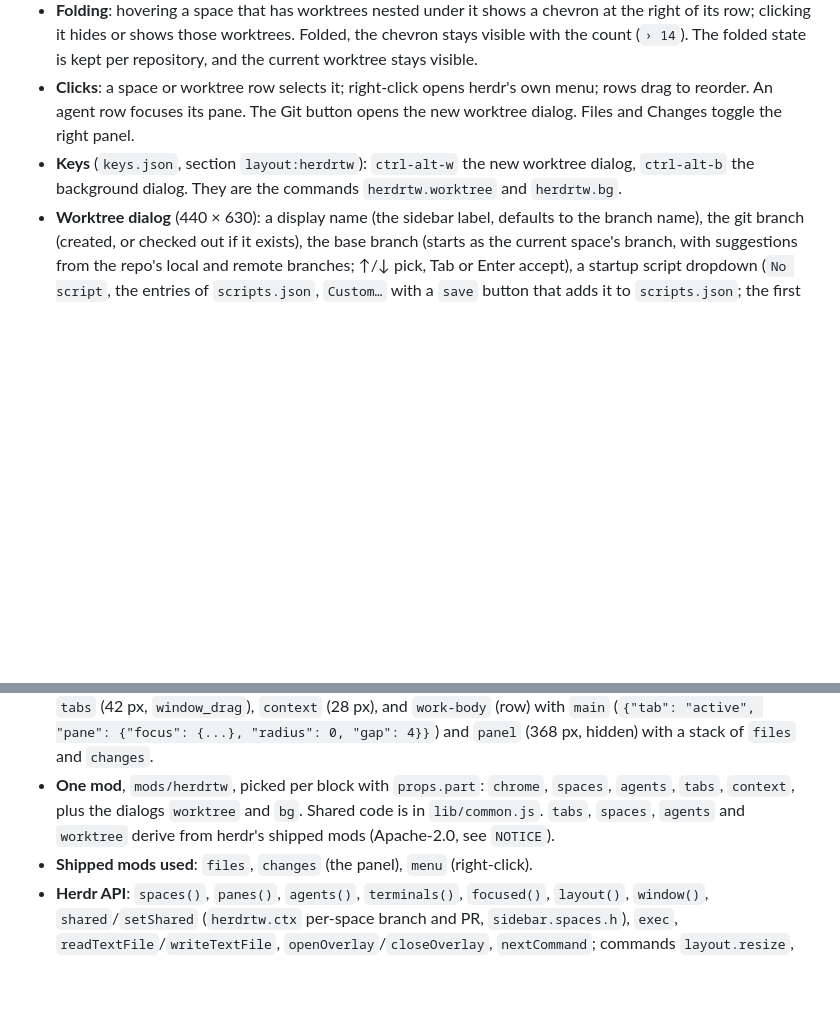
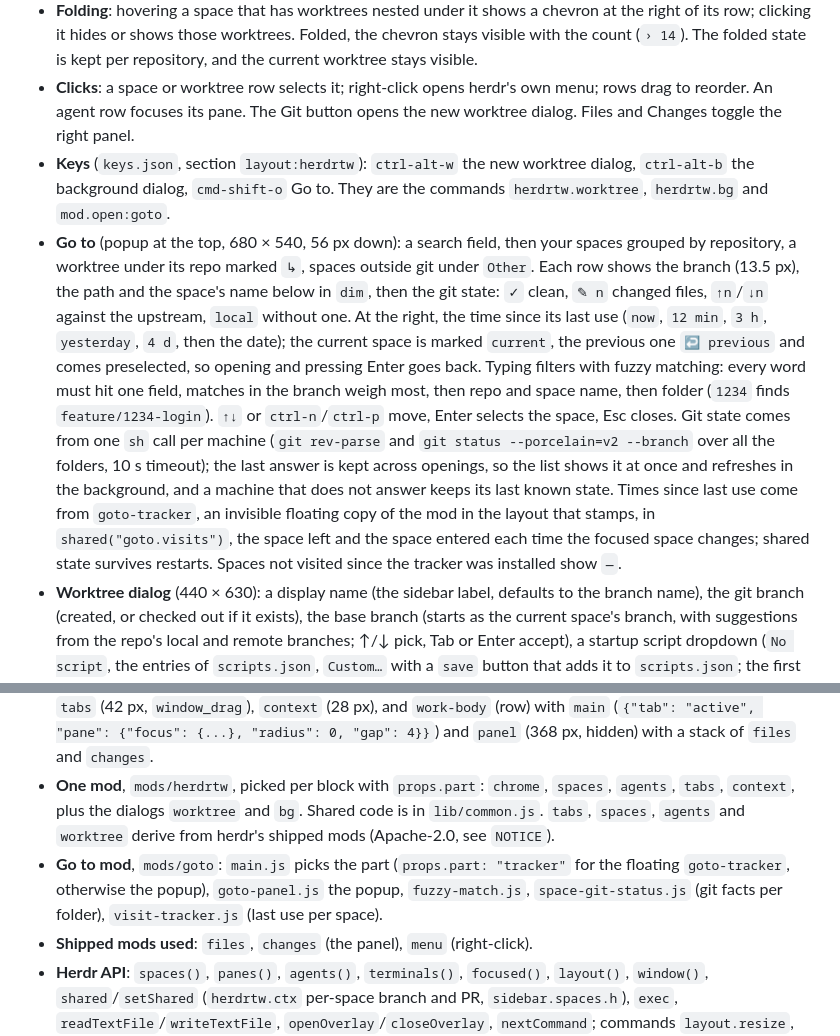
Before and after one commit to albertofelipe/herdrtw, a Markdown page: RECIPE.md, 2 parts joined by grey strips. Drawn GitHub-style; blank space fills up the shorter version.

```diff
--- a/RECIPE.md
+++ b/RECIPE.md
@@ -24,7 +24,8 @@ Theme `herdrtw`: background `#000000`, text `#e6e6e6`, selection `#2a2a2a`, `chr
 - **Agent marks** (no color, only shape and motion): working is a 6 to 7 px dot breathing (opacity 0.3 to 1, 1.6 s); needs you is a 9 px square blinking (0.2 to 1, 0.9 s); done is a `✓`; idle is a 7 px ring in `dim`. The same marks show in the tab bar, after the tab's name.
 - **Folding**: hovering a space that has worktrees nested under it shows a chevron at the right of its row; clicking it hides or shows those worktrees. Folded, the chevron stays visible with the count (`› 14`). The folded state is kept per repository, and the current worktree stays visible.
 - **Clicks**: a space or worktree row selects it; right-click opens herdr's own menu; rows drag to reorder. An agent row focuses its pane. The Git button opens the new worktree dialog. Files and Changes toggle the right panel.
-- **Keys** (`keys.json`, section `layout:herdrtw`): `ctrl-alt-w` the new worktree dialog, `ctrl-alt-b` the background dialog. They are the commands `herdrtw.worktree` and `herdrtw.bg`.
+- **Keys** (`keys.json`, section `layout:herdrtw`): `ctrl-alt-w` the new worktree dialog, `ctrl-alt-b` the background dialog, `cmd-shift-o` Go to. They are the commands `herdrtw.worktree`, `herdrtw.bg` and `mod.open:goto`.
+- **Go to** (popup at the top, 680 × 540, 56 px down): a search field, then your spaces grouped by repository, a worktree under its repo marked `↳`, spaces outside git under `Other`. Each row shows the branch (13.5 px), the path and the space's name below in `dim`, then the git state: `✓` clean, `✎ n` changed files, `↑n`/`↓n` against the upstream, `local` without one. At the right, the time since its last use (`now`, `12 min`, `3 h`, `yesterday`, `4 d`, then the date); the current space is marked `current`, the previous one `↩ previous` and comes preselected, so opening and pressing Enter goes back. Typing filters with fuzzy matching: every word must hit one field, matches in the branch weigh most, then repo and space name, then folder (`1234` finds `feature/1234-login`). `↑↓` or `ctrl-n`/`ctrl-p` move, Enter selects the space, Esc closes. Git state comes from one `sh` call per machine (`git rev-parse` and `git status --porcelain=v2 --branch` over all the folders, 10 s timeout); the last answer is kept across openings, so the list shows it at once and refreshes in the background, and a machine that does not answer keeps its last known state. Times since last use come from `goto-tracker`, an invisible floating copy of the mod in the layout that stamps, in `shared("goto.visits")`, the space left and the space entered each time the focused space changes; shared state survives restarts. Spaces not visited since the tracker was installed show `—`.
 - **Worktree dialog** (440 × 630): a display name (the sidebar label, defaults to the branch name), the git branch (created, or checked out if it exists), the base branch (starts as the current space's branch, with suggestions from the repo's local and remote branches; ↑/↓ pick, Tab or Enter accept), a startup script dropdown (`No script`, the entries of `scripts.json`, `Custom…` with a `save` button that adds it to `scripts.json`; the first match among `composer.json`/`artisan` and `package.json` is preselected), and a checkbox to copy files from the current checkout. Creating runs checks (branch name valid, branch not already checked out, folder free, base exists), fetches the base if it is `<remote>/<branch>`, runs `git worktree add` into `~/.herdr/worktrees/<repo>/<branch>`, copies the paths listed in `inherit.json`, runs its `after` hooks, then opens a space named after the display name with the startup script running in its terminal. The footer names the current step.
 - **Background dialog** (420 × 340): choose an image with the system file picker, set opacity (5 to 100 %, steps of 5, default 15) and blur (0 to 40 px, steps of 2, default 8), Apply, or Remove. Apply builds a 1920 × 1080 image (cover) blurred and blended with the theme's background color and writes it to `backgrounds/herdrtw-bg-<time>.png` and to the layout's root `background`.
 - **Pull request state**: asked per branch with `gh pr list --head <branch> --state all --limit 1`, cached 90 s, refreshed every 2 minutes. Remote machines are skipped.
@@ -33,6 +34,7 @@ Theme `herdrtw`: background `#000000`, text `#e6e6e6`, selection `#2a2a2a`, `chr
 
 - **Layout** `layouts/herdrtw.json`, root `row` (`titlebar: none`, `traffic_lights: [12, 16]`, `terminal_padding: [10, 12]`, `terminal_opacity: 0`, `theme: herdrtw`, `background: canvas`): `sidebar` (column, 268 px, `resizable: false`) holding `brand` (42 px, `window_drag`) and `sidebar-lists` (column) with `spaces` (weight 1, min 90) and `agents` (px, min 36; its height is set at run time); `work` (column) holding `tabs` (42 px, `window_drag`), `context` (28 px), and `work-body` (row) with `main` (`{"tab": "active", "pane": {"focus": {...}, "radius": 0, "gap": 4}}`) and `panel` (368 px, hidden) with a stack of `files` and `changes`.
 - **One mod**, `mods/herdrtw`, picked per block with `props.part`: `chrome`, `spaces`, `agents`, `tabs`, `context`, plus the dialogs `worktree` and `bg`. Shared code is in `lib/common.js`. `tabs`, `spaces`, `agents` and `worktree` derive from herdr's shipped mods (Apache-2.0, see `NOTICE`).
+- **Go to mod**, `mods/goto`: `main.js` picks the part (`props.part: "tracker"` for the floating `goto-tracker`, otherwise the popup), `goto-panel.js` the popup, `fuzzy-match.js`, `space-git-status.js` (git facts per folder), `visit-tracker.js` (last use per space).
 - **Shipped mods used**: `files`, `changes` (the panel), `menu` (right-click).
 - **Herdr API**: `spaces()`, `panes()`, `agents()`, `terminals()`, `focused()`, `layout()`, `window()`, `shared`/`setShared` (`herdrtw.ctx` per-space branch and PR, `sidebar.spaces.h`), `exec`, `readTextFile`/`writeTextFile`, `openOverlay`/`closeOverlay`, `nextCommand`; commands `layout.resize`, `space.new {folder, name, argv}`, `space.select`, `tab.*`, `pane.focus`, `terminal.pin`, `window.minimize`, `window.close`.
 - **Programs**: `git`, `gh`, `sh`, `cp`, `mkdir`, `rm`, `ffmpeg`, `zenity` or `kdialog` (Linux), `osascript` (macOS), `powershell` (Windows).
```
Also changed, not shown: README.md (+6 -2 lines), screenshots/goto.png (added), 10 other files.
